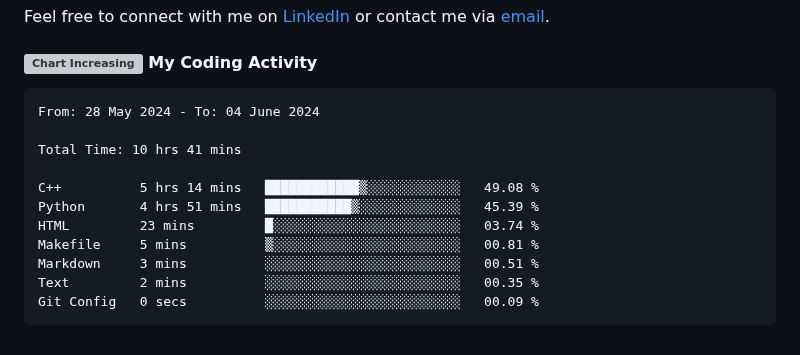
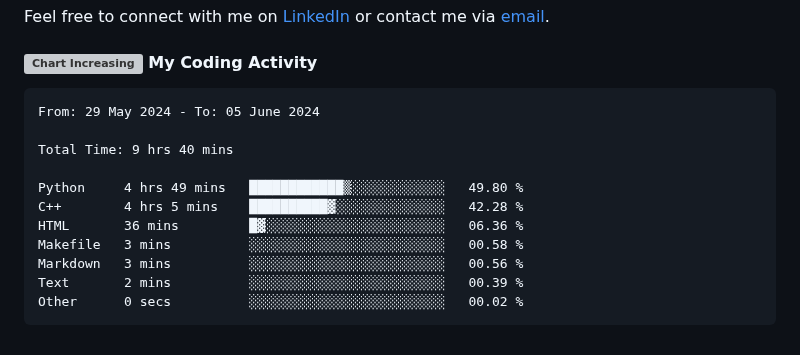
Before and after one commit to angelamcosta/angelamcosta, a Markdown page: README.md, the part around the change. Drawn GitHub-style; grey boxes are pictures that could not be loaded.

Commit message:
Updated waka-readme graph with new metrics

````diff
--- a/README.md
+++ b/README.md
@@ -26,17 +26,17 @@ Feel free to connect with me on [LinkedIn](https://www.linkedin.com/in/angelamco
 <!--START_SECTION:waka-->
 
 ```txt
-From: 28 May 2024 - To: 04 June 2024
+From: 29 May 2024 - To: 05 June 2024
 
-Total Time: 10 hrs 41 mins
+Total Time: 9 hrs 40 mins
 
-C++          5 hrs 14 mins   ████████████▒░░░░░░░░░░░░   49.08 %
-Python       4 hrs 51 mins   ███████████▒░░░░░░░░░░░░░   45.39 %
-HTML         23 mins         █░░░░░░░░░░░░░░░░░░░░░░░░   03.74 %
-Makefile     5 mins          ▒░░░░░░░░░░░░░░░░░░░░░░░░   00.81 %
-Markdown     3 mins          ░░░░░░░░░░░░░░░░░░░░░░░░░   00.51 %
-Text         2 mins          ░░░░░░░░░░░░░░░░░░░░░░░░░   00.35 %
-Git Config   0 secs          ░░░░░░░░░░░░░░░░░░░░░░░░░   00.09 %
+Python     4 hrs 49 mins   ████████████▒░░░░░░░░░░░░   49.80 %
+C++        4 hrs 5 mins    ██████████▓░░░░░░░░░░░░░░   42.28 %
+HTML       36 mins         █▓░░░░░░░░░░░░░░░░░░░░░░░   06.36 %
+Makefile   3 mins          ░░░░░░░░░░░░░░░░░░░░░░░░░   00.58 %
+Markdown   3 mins          ░░░░░░░░░░░░░░░░░░░░░░░░░   00.56 %
+Text       2 mins          ░░░░░░░░░░░░░░░░░░░░░░░░░   00.39 %
+Other      0 secs          ░░░░░░░░░░░░░░░░░░░░░░░░░   00.02 %
 ```
 
 <!--END_SECTION:waka-->
````
